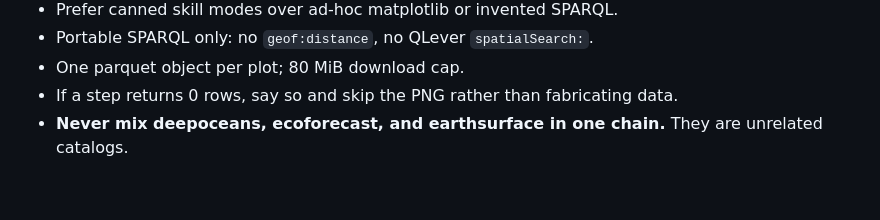
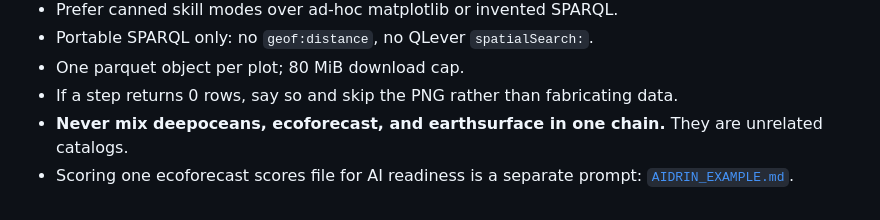
Before and after one commit to earthcube/decoder-pi, a Markdown page: EXAMPLES.md, the part around the change. Rendered like a GitHub page.

```diff
--- a/EXAMPLES.md
+++ b/EXAMPLES.md
@@ -556,3 +556,4 @@ Do not invent numeric climatologies. Do not download CHELSA rasters.
 - One parquet object per plot; 80 MiB download cap.
 - If a step returns 0 rows, say so and skip the PNG rather than fabricating data.
 - **Never mix deepoceans, ecoforecast, and earthsurface in one chain.** They are unrelated catalogs.
+- Scoring one ecoforecast scores file for AI readiness is a separate prompt: [`AIDRIN_EXAMPLE.md`](AIDRIN_EXAMPLE.md).
```
Also changed, not shown: AIDRIN_EXAMPLE.md (added, +247 -0 lines), README.md (+4 -0 lines).
